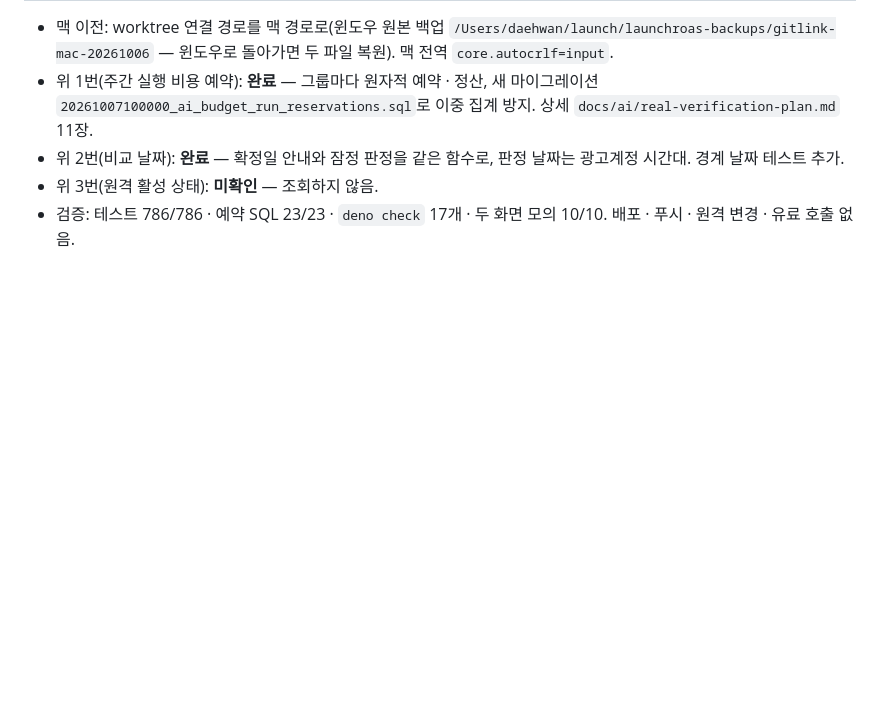
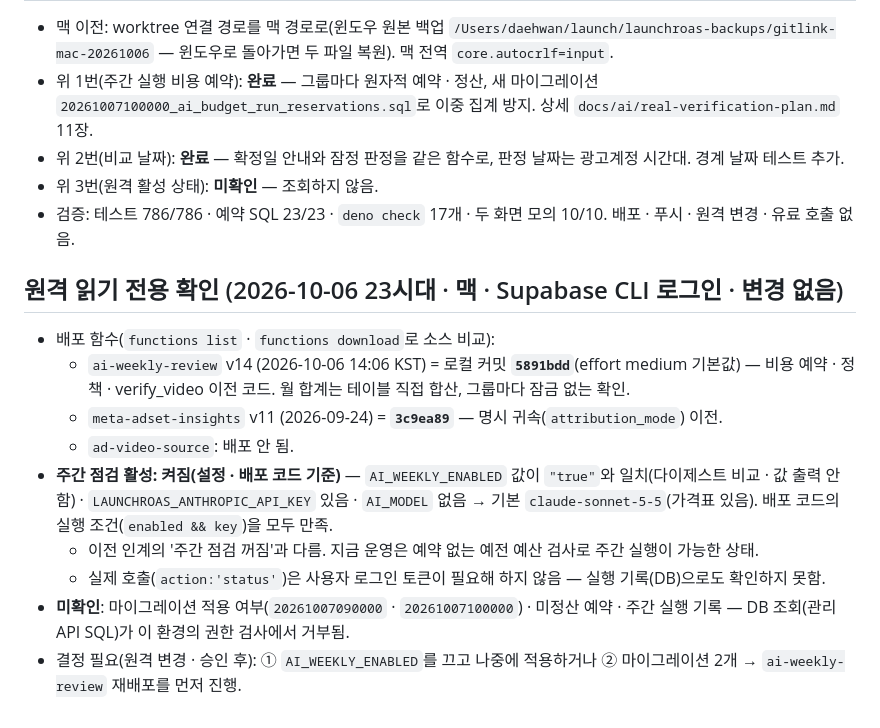
Before and after one commit to dhhs1124-ship-it/launchdesk, a Markdown page: docs/handoff/2026-10-07-handoff.md, the part around the change. GitHub-like rendering; blank space fills up the shorter version.

Commit message:
Handoff: read-only remote check — deployed versions, weekly review enabled by config, DB items unverified
Co-Authored-By: Claude Opus 5.5 <noreply@anthropic.com>

```diff
--- a/docs/handoff/2026-10-07-handoff.md
+++ b/docs/handoff/2026-10-07-handoff.md
@@ -111,3 +111,15 @@
 - 위 2번(비교 날짜): **완료** — 확정일 안내와 잠정 판정을 같은 함수로, 판정 날짜는 광고계정 시간대. 경계 날짜 테스트 추가.
 - 위 3번(원격 활성 상태): **미확인** — 조회하지 않음.
 - 검증: 테스트 786/786 · 예약 SQL 23/23 · `deno check` 17개 · 두 화면 모의 10/10. 배포 · 푸시 · 원격 변경 · 유료 호출 없음.
+
+
+## 원격 읽기 전용 확인 (2026-10-06 23시대 · 맥 · Supabase CLI 로그인 · 변경 없음)
+- 배포 함수(`functions list` · `functions download`로 소스 비교):
+  - `ai-weekly-review` v14 (2026-10-06 14:06 KST) = 로컬 커밋 **`5891bdd`**(effort medium 기본값) — 비용 예약 · 정책 · verify_video 이전 코드. 월 합계는 테이블 직접 합산, 그룹마다 잠금 없는 확인.
+  - `meta-adset-insights` v11 (2026-09-24) = **`3c9ea89`** — 명시 귀속(`attribution_mode`) 이전.
+  - `ad-video-source`: 배포 안 됨.
+- **주간 점검 활성: 켜짐(설정 · 배포 코드 기준)** — `AI_WEEKLY_ENABLED` 값이 `"true"`와 일치(다이제스트 비교 · 값 출력 안 함) · `LAUNCHROAS_ANTHROPIC_API_KEY` 있음 · `AI_MODEL` 없음 → 기본 `claude-sonnet-5-5`(가격표 있음). 배포 코드의 실행 조건(`enabled && key`)을 모두 만족.
+  - 이전 인계의 '주간 점검 꺼짐'과 다름. 지금 운영은 예약 없는 예전 예산 검사로 주간 실행이 가능한 상태.
+  - 실제 호출(`action:'status'`)은 사용자 로그인 토큰이 필요해 하지 않음 — 실행 기록(DB)으로도 확인하지 못함.
+- **미확인**: 마이그레이션 적용 여부(`20261007090000` · `20261007100000`) · 미정산 예약 · 주간 실행 기록 — DB 조회(관리 API SQL)가 이 환경의 권한 검사에서 거부됨.
+- 결정 필요(원격 변경 · 승인 후): ① `AI_WEEKLY_ENABLED`를 끄고 나중에 적용하거나 ② 마이그레이션 2개 → `ai-weekly-review` 재배포를 먼저 진행.
```
